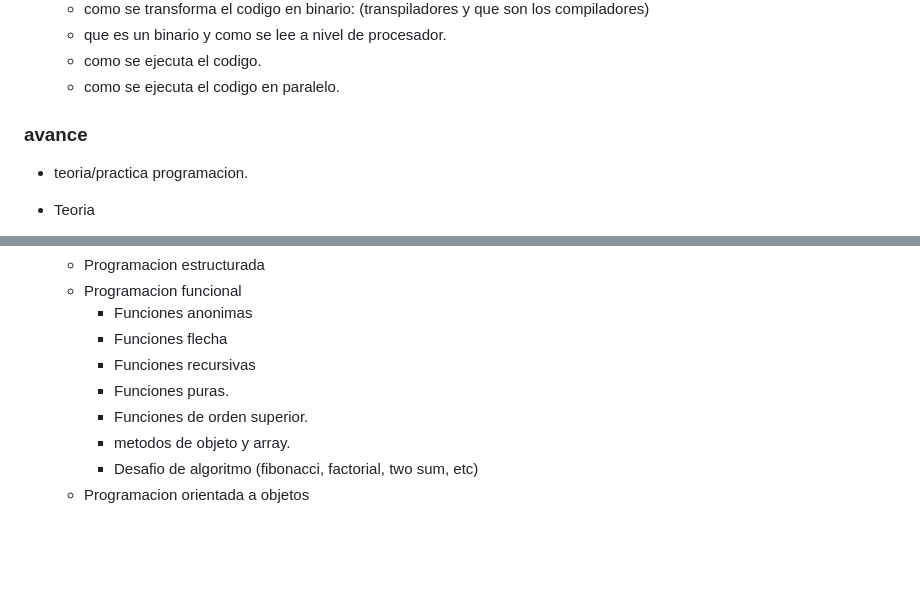
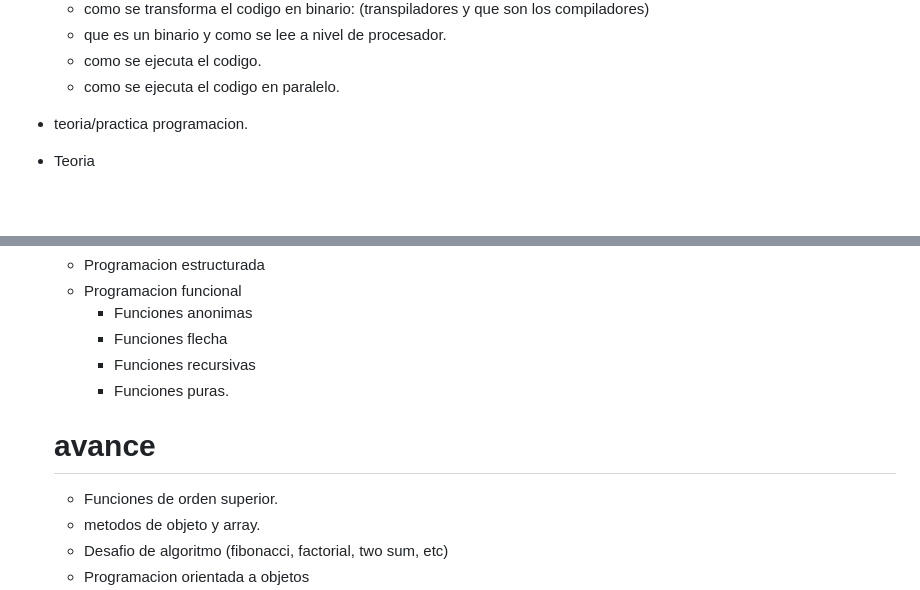
Before and after one commit to HegerAriasSantos/programming-course, a Markdown page: readme.md, 2 parts joined by grey strips. Rendered like a GitHub page; blank space fills up the shorter version.

Commit message:
17/2/2023

```diff
--- a/readme.md
+++ b/readme.md
@@ -92,7 +92,7 @@ leetcode: https://leetcode.com/problemset/all/
    - como se ejecuta el codigo.
    - como se ejecuta el codigo en paralelo.
 
-  ### avance
+
 
 - teoria/practica programacion.
  - Teoria
@@ -112,6 +112,7 @@ leetcode: https://leetcode.com/problemset/all/
       - Funciones flecha
       - Funciones recursivas
       - Funciones puras.
+    # avance
       - Funciones de orden superior.
       - metodos de objeto y array.
       - Desafio de algoritmo (fibonacci, factorial, two sum, etc)
```
